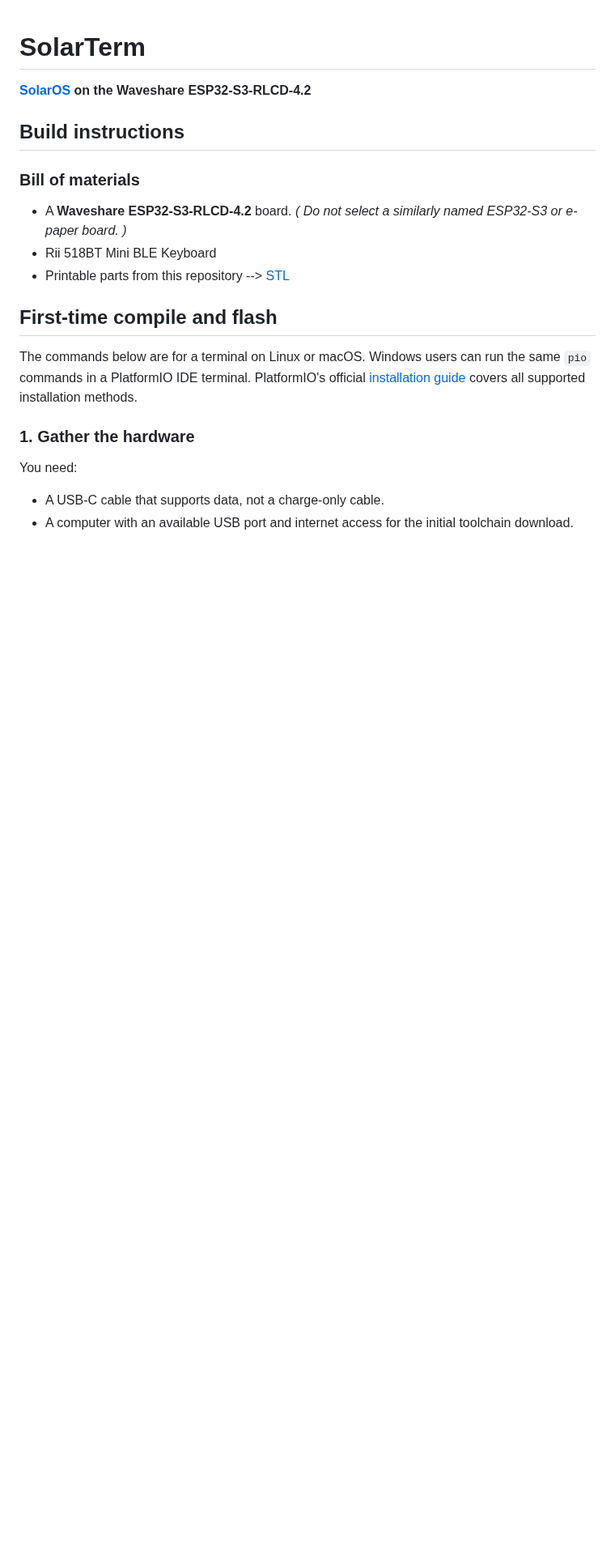
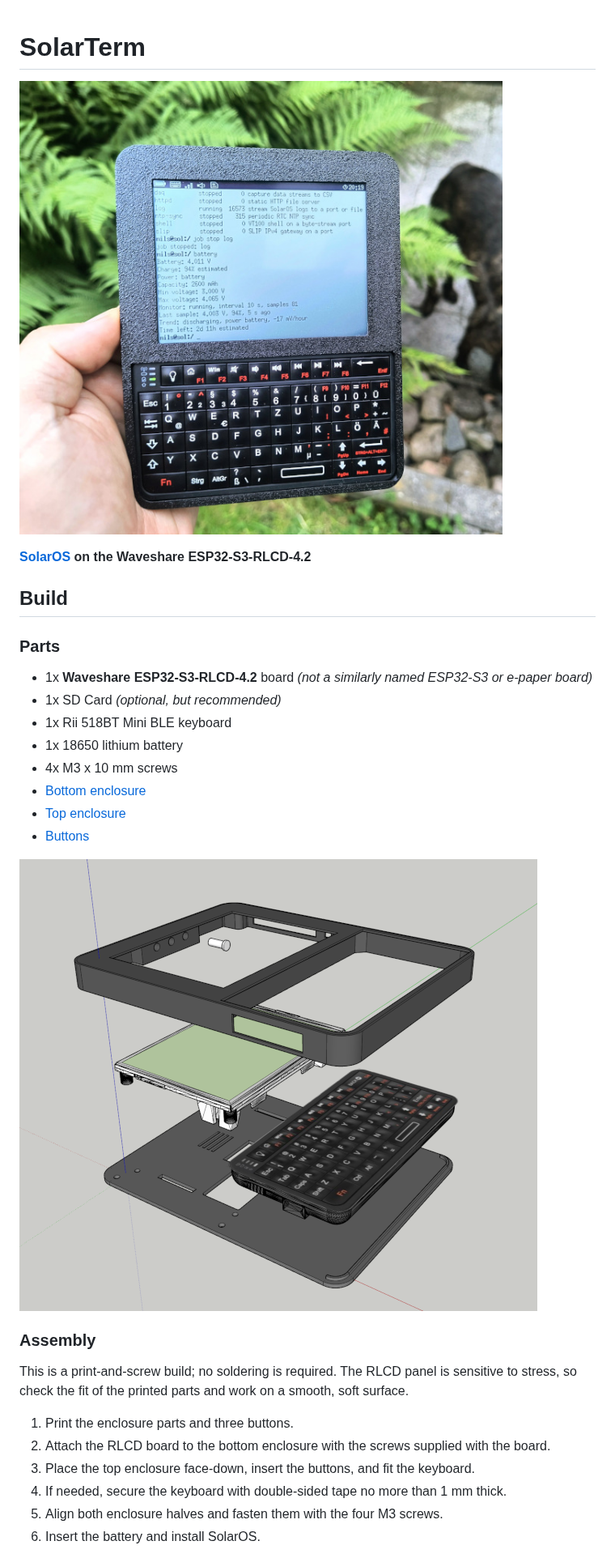
Before and after one commit to nilseuropa/solar_term, a Markdown page: README.md, the part around one of its changes. Shown at 81% size. GitHub-like rendering; pictures changed too: doc/blown_up.png, doc/solarterm.jpg (added); blank space fills up the shorter version.

Commit message:
build instructions

```diff
--- a/README.md
+++ b/README.md
@@ -1,27 +1,37 @@
 # SolarTerm
+
+![SolarTerm](doc/solarterm.jpg)
+
 **[SolarOS](https://github.com/nilseuropa/solar_os) on the Waveshare ESP32-S3-RLCD-4.2**
 
-## Build instructions
 
-### Bill of materials
-- A **Waveshare ESP32-S3-RLCD-4.2** board. _( Do not select a similarly named
-  ESP32-S3 or e-paper board. )_
-- Rii 518BT Mini BLE Keyboard
-- Printable parts from this repository --> [STL](https://github.com/nilseuropa/solar_term/stl)
+## Build
 
+### Parts
 
-## First-time compile and flash
+- 1x **Waveshare ESP32-S3-RLCD-4.2** board _(not a similarly named ESP32-S3 or e-paper board)_
+- 1x SD Card _(optional, but recommended)_
+- 1x Rii 518BT Mini BLE keyboard
+- 1x 18650 lithium battery
+- 4x M3 x 10 mm screws
+- [Bottom enclosure](stl/poc_bottom.stl)
+- [Top enclosure](stl/poc_top.stl)
+- [Buttons](stl/poc_button.stl)
 
-The commands below are for a terminal on Linux or macOS. Windows users can run
-the same `pio` commands in a PlatformIO IDE terminal. PlatformIO's official
-[installation guide](https://docs.platformio.org/en/latest/core/installation/index.html)
-covers all supported installation methods.
+![Exploded assembly](doc/blown_up.png)
 
-### 1. Gather the hardware
+### Assembly
 
-You need:
+This is a print-and-screw build; no soldering is required. The RLCD panel is
+sensitive to stress, so check the fit of the printed parts and work on a smooth,
+soft surface.
 
-- A USB-C cable that supports data, not a charge-only cable.
-- A computer with an available USB port and internet access for the initial
-  toolchain download.
+1. Print the enclosure parts and three buttons.
+2. Attach the RLCD board to the bottom enclosure with the screws supplied with
+   the board.
+3. Place the top enclosure face-down, insert the buttons, and fit the keyboard.
+4. If needed, secure the keyboard with double-sided tape no more than 1 mm
+   thick.
+5. Align both enclosure halves and fasten them with the four M3 screws.
+6. Insert the battery and install SolarOS.
 
```
Also changed, not shown: other parts of README.md (+80 -92 lines), doc/assembled.png (deleted), 6 other files.
